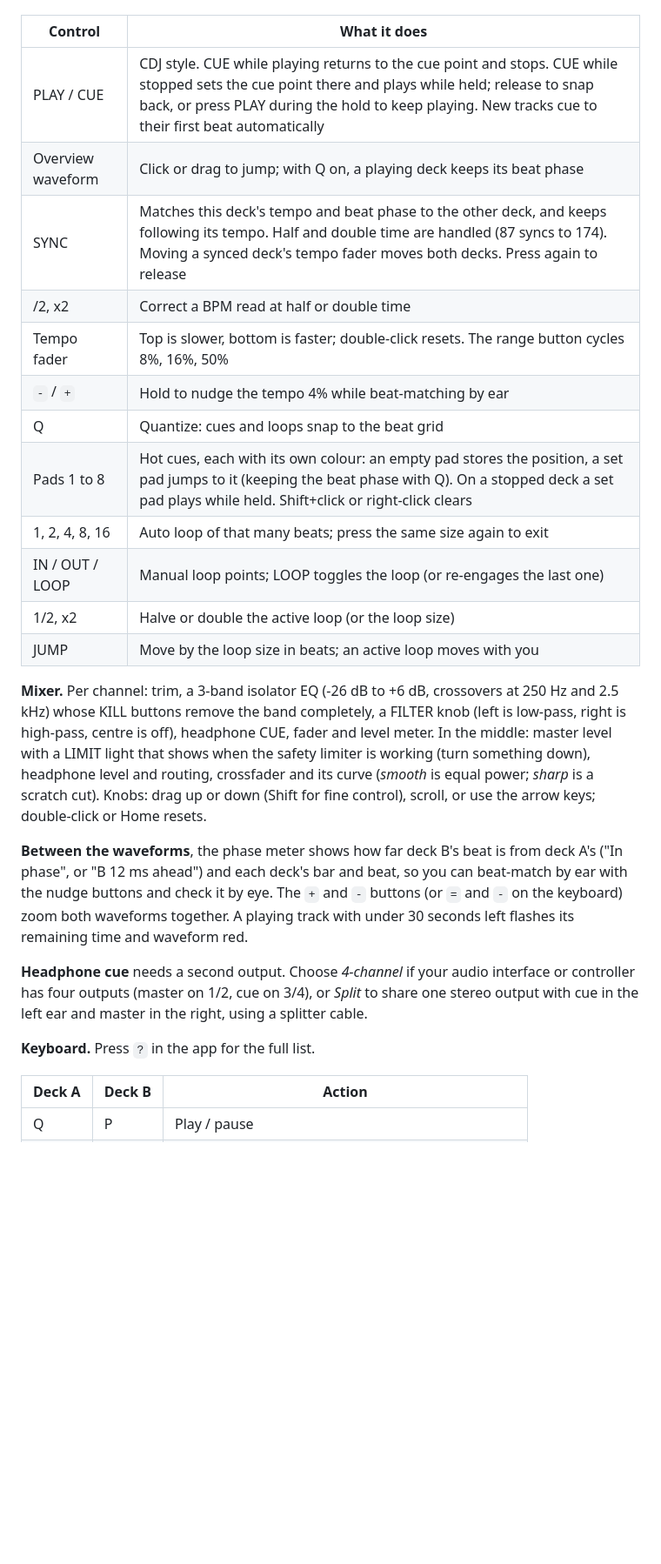
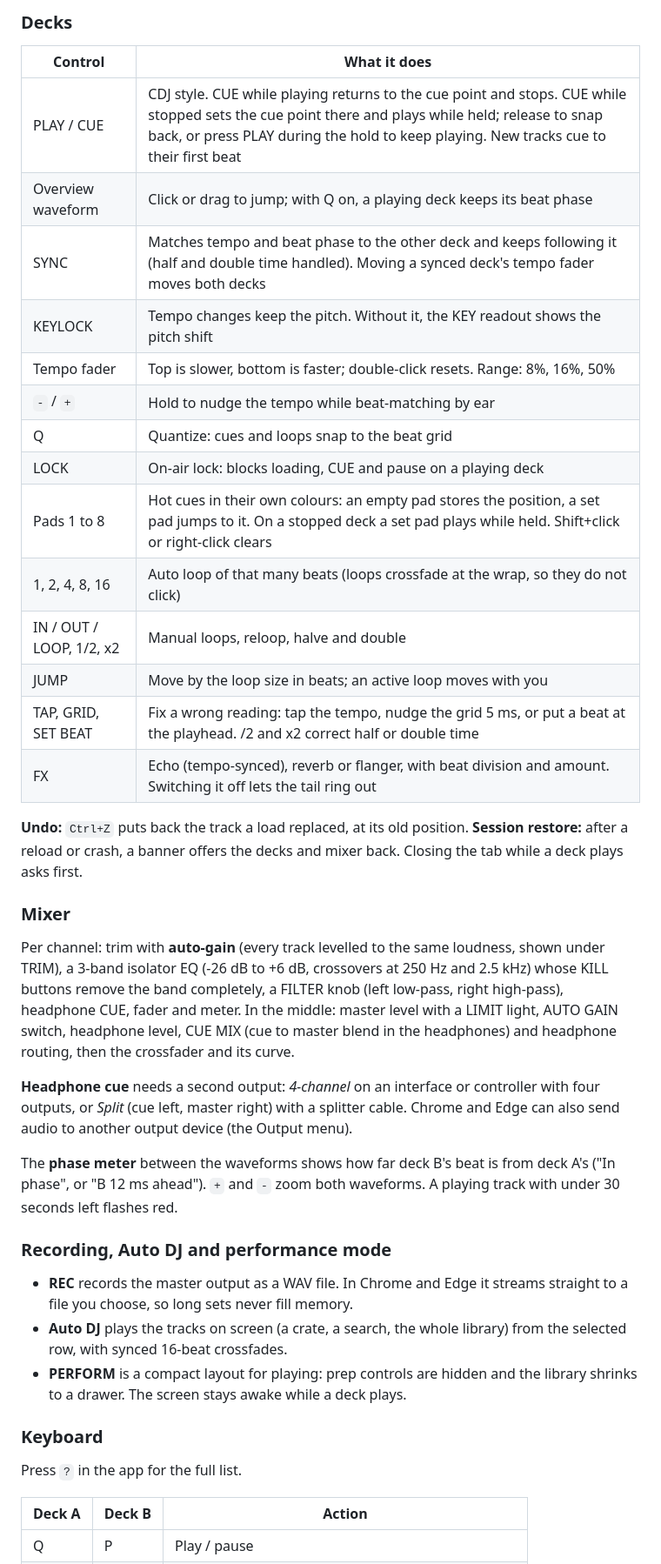
Before and after one commit to Pandiyarajk/dj, a Markdown page: README.md, the part around the change printed below. Shown: that part at 87% size. Rendered like a GitHub page; blank space fills up the shorter version.

```diff
--- a/README.md
+++ b/README.md
@@ -48,41 +67,57 @@ from your previous session.
+### Decks
 
 | Control | What it does |
 |---|---|
-| PLAY / CUE | CDJ style. CUE while playing returns to the cue point and stops. CUE while stopped sets the cue point there and plays while held; release to snap back, or press PLAY during the hold to keep playing. New tracks cue to their first beat automatically |
+| PLAY / CUE | CDJ style. CUE while playing returns to the cue point and stops. CUE while stopped sets the cue point there and plays while held; release to snap back, or press PLAY during the hold to keep playing. New tracks cue to their first beat |
 | Overview waveform | Click or drag to jump; with Q on, a playing deck keeps its beat phase |
-| SYNC | Matches this deck's tempo and beat phase to the other deck, and keeps following its tempo. Half and double time are handled (87 syncs to 174). Moving a synced deck's tempo fader moves both decks. Press again to release |
-| /2, x2 | Correct a BPM read at half or double time |
-| Tempo fader | Top is slower, bottom is faster; double-click resets. The range button cycles 8%, 16%, 50% |
-| `-` / `+` | Hold to nudge the tempo 4% while beat-matching by ear |
+| SYNC | Matches tempo and beat phase to the other deck and keeps following it (half and double time handled). Moving a synced deck's tempo fader moves both decks |
+| KEYLOCK | Tempo changes keep the pitch. Without it, the KEY readout shows the pitch shift |
+| Tempo fader | Top is slower, bottom is faster; double-click resets. Range: 8%, 16%, 50% |
+| `-` / `+` | Hold to nudge the tempo while beat-matching by ear |
 | Q | Quantize: cues and loops snap to the beat grid |
-| Pads 1 to 8 | Hot cues, each with its own colour: an empty pad stores the position, a set pad jumps to it (keeping the beat phase with Q). On a stopped deck a set pad plays while held. Shift+click or right-click clears |
-| 1, 2, 4, 8, 16 | Auto loop of that many beats; press the same size again to exit |
-| IN / OUT / LOOP | Manual loop points; LOOP toggles the loop (or re-engages the last one) |
-| 1/2, x2 | Halve or double the active loop (or the loop size) |
+| LOCK | On-air lock: blocks loading, CUE and pause on a playing deck |
+| Pads 1 to 8 | Hot cues in their own colours: an empty pad stores the position, a set pad jumps to it. On a stopped deck a set pad plays while held. Shift+click or right-click clears |
+| 1, 2, 4, 8, 16 | Auto loop of that many beats (loops crossfade at the wrap, so they do not click) |
+| IN / OUT / LOOP, 1/2, x2 | Manual loops, reloop, halve and double |
 | JUMP | Move by the loop size in beats; an active loop moves with you |
+| TAP, GRID, SET BEAT | Fix a wrong reading: tap the tempo, nudge the grid 5 ms, or put a beat at the playhead. /2 and x2 correct half or double time |
+| FX | Echo (tempo-synced), reverb or flanger, with beat division and amount. Switching it off lets the tail ring out |
 
-**Mixer.** Per channel: trim, a 3-band isolator EQ (-26 dB to +6 dB, crossovers
-at 250 Hz and 2.5 kHz) whose KILL buttons remove the band completely, a FILTER
-knob (left is low-pass, right is high-pass, centre is off), headphone CUE, fader
-and level meter. In the middle: master level with a LIMIT light that shows when
-the safety limiter is working (turn something down), headphone level and
-routing, crossfader and its curve (*smooth* is equal power; *sharp* is a
-scratch cut). Knobs: drag up or down (Shift for fine control), scroll, or use
-the arrow keys; double-click or Home resets.
+**Undo:** `Ctrl+Z` puts back the track a load replaced, at its old position.
+**Session restore:** after a reload or crash, a banner offers the decks and
+mixer back. Closing the tab while a deck plays asks first.
 
-**Between the waveforms**, the phase meter shows how far deck B's beat is from
-deck A's ("In phase", or "B 12 ms ahead") and each deck's bar and beat, so you
-can beat-match by ear with the nudge buttons and check it by eye. The `+` and
-`-` buttons (or `=` and `-` on the keyboard) zoom both waveforms together. A
-playing track with under 30 seconds left flashes its remaining time and
-waveform red.
+### Mixer
 
-**Headphone cue** needs a second output. Choose *4-channel* if your audio
-interface or controller has four outputs (master on 1/2, cue on 3/4), or
-*Split* to share one stereo output with cue in the left ear and master in the
-right, using a splitter cable.
+Per channel: trim with **auto-gain** (every track levelled to the same loudness,
+shown under TRIM), a 3-band isolator EQ (-26 dB to +6 dB, crossovers at 250 Hz
+and 2.5 kHz) whose KILL buttons remove the band completely, a FILTER knob (left
+low-pass, right high-pass), headphone CUE, fader and meter. In the middle:
+master level with a LIMIT light, AUTO GAIN switch, headphone level, CUE MIX
+(cue to master blend in the headphones) and headphone routing, then the
+crossfader and its curve.
 
-**Keyboard.** Press `?` in the app for the full list.
+**Headphone cue** needs a second output: *4-channel* on an interface or
+controller with four outputs, or *Split* (cue left, master right) with a
+splitter cable. Chrome and Edge can also send audio to another output device
+(the Output menu).
+
+The **phase meter** between the waveforms shows how far deck B's beat is from
+deck A's ("In phase", or "B 12 ms ahead"). `+` and `-` zoom both waveforms. A
+playing track with under 30 seconds left flashes red.
+
+### Recording, Auto DJ and performance mode
+
+- **REC** records the master output as a WAV file. In Chrome and Edge it
+  streams straight to a file you choose, so long sets never fill memory.
+- **Auto DJ** plays the tracks on screen (a crate, a search, the whole
+  library) from the selected row, with synced 16-beat crossfades.
+- **PERFORM** is a compact layout for playing: prep controls are hidden and
+  the library shrinks to a drawer. The screen stays awake while a deck plays.
+
+### Keyboard
+
+Press `?` in the app for the full list.
 
 | Deck A | Deck B | Action |
 |---|---|---|
```
Also changed, not shown: other parts of README.md (+89 -55 lines), CLAUDE.md (+11 -1 lines), docs/screenshot.png, 3 other files.
